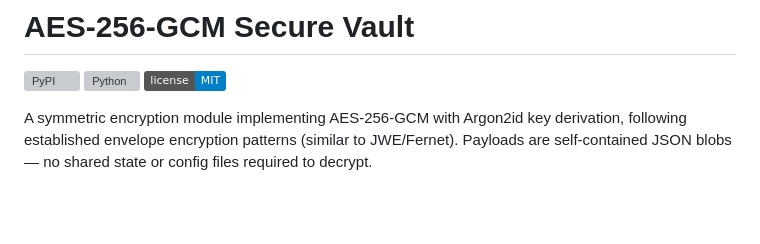
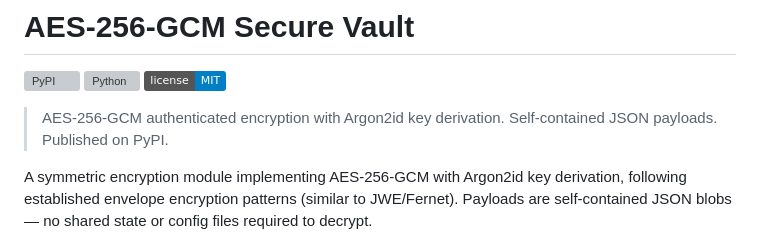
Before and after one commit to meidielo/AES-256-GCM-Python-Tool, a Markdown page: README.md, the part around the change. Rendered like a GitHub page; badges without logos; blank space fills up the shorter version; grey boxes are pictures that could not be loaded.

Commit message:
Enhance README with project overview and details
Added a brief project description and clarified functionality.

```diff
--- a/README.md
+++ b/README.md
@@ -3,6 +3,8 @@
 [![PyPI](https://img.shields.io/pypi/v/aes-secure-vault)](https://pypi.org/project/aes-secure-vault/)
 [![Python](https://img.shields.io/pypi/pyversions/aes-secure-vault)](https://pypi.org/project/aes-secure-vault/)
 [![License: MIT](https://img.shields.io/badge/license-MIT-blue.svg)](LICENSE)
+
+> AES-256-GCM authenticated encryption with Argon2id key derivation. Self-contained JSON payloads. Published on PyPI.
 
 A symmetric encryption module implementing AES-256-GCM with Argon2id key derivation, following established envelope encryption patterns (similar to JWE/Fernet). Payloads are self-contained JSON blobs — no shared state or config files required to decrypt.
 
```
